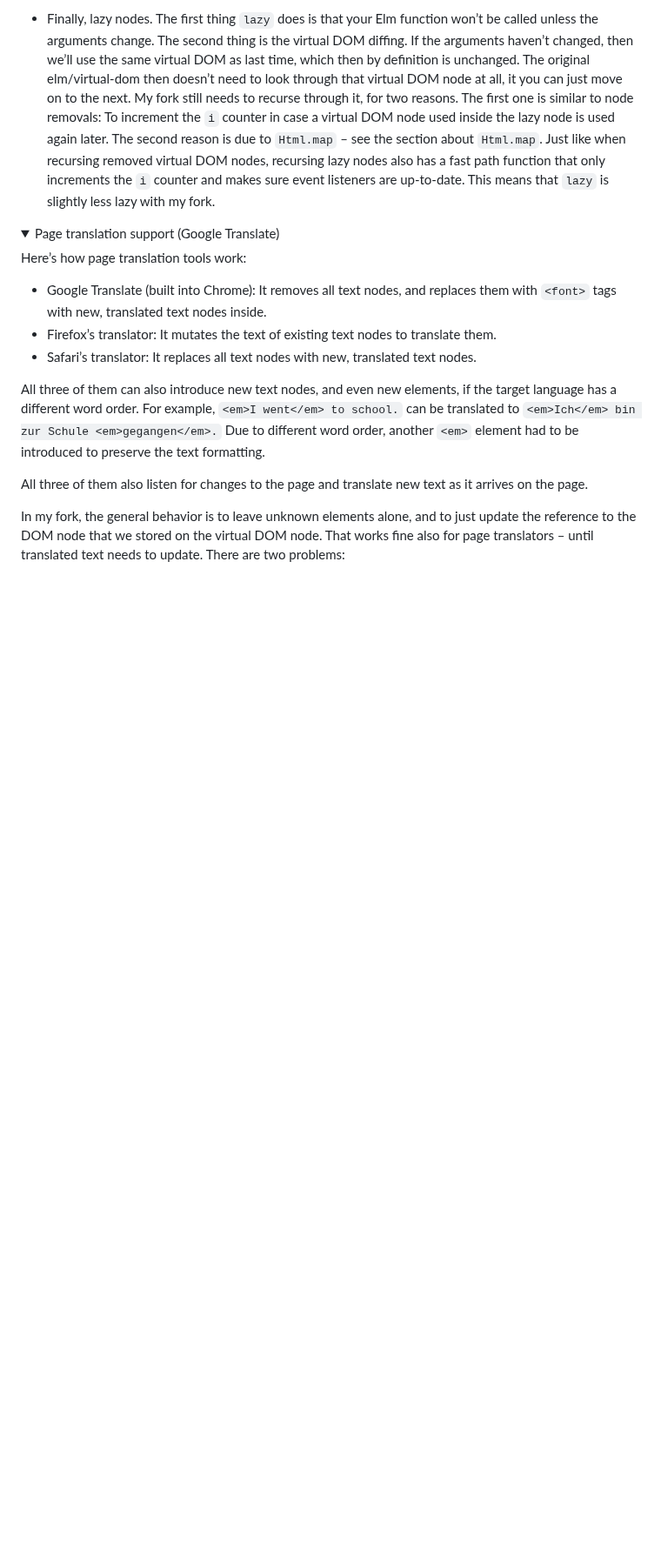
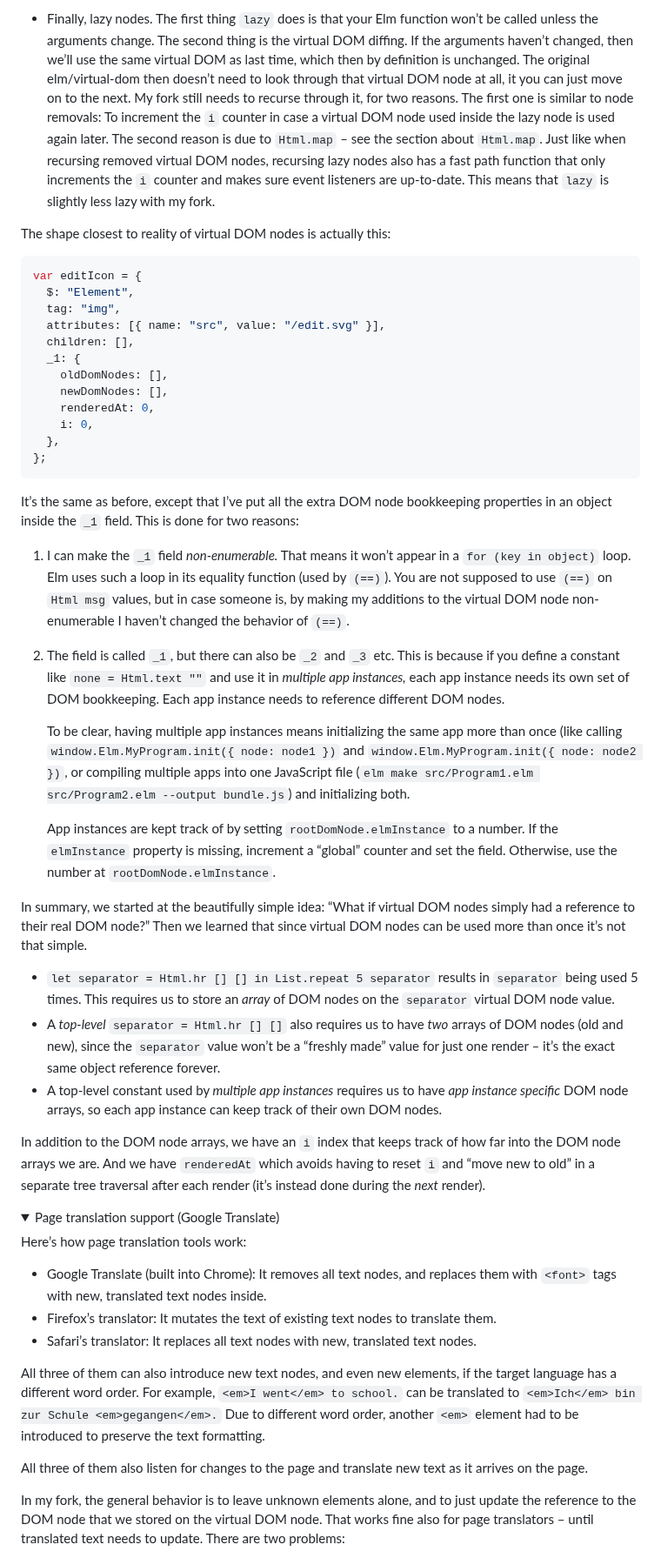
Before and after one commit to lydell/elm-safe-virtual-dom, a Markdown page: README.md, the part around the change. Shown at 87% size. Rendered like a GitHub page; folded sections open; blank space fills up the shorter version.

Commit message:
Document latest change due to app instances

````diff
--- a/README.md
+++ b/README.md
@@ -689,6 +689,41 @@ This design imposes a rule: On each render, we always have to recurse through th
 
 - Finally, lazy nodes. The first thing `lazy` does is that your Elm function won’t be called unless the arguments change. The second thing is the virtual DOM diffing. If the arguments haven’t changed, then we’ll use the same virtual DOM as last time, which then by definition is unchanged. The original elm/virtual-dom then doesn’t need to look through that virtual DOM node at all, it you can just move on to the next. My fork still needs to recurse through it, for two reasons. The first one is similar to node removals: To increment the `i` counter in case a virtual DOM node used inside the lazy node is used again later. The second reason is due to `Html.map` – see the section about `Html.map`. Just like when recursing removed virtual DOM nodes, recursing lazy nodes also has a fast path function that only increments the `i` counter and makes sure event listeners are up-to-date. This means that `lazy` is slightly less lazy with my fork.
 
+The shape closest to reality of virtual DOM nodes is actually this:
+
+```js
+var editIcon = {
+  $: "Element",
+  tag: "img",
+  attributes: [{ name: "src", value: "/edit.svg" }],
+  children: [],
+  _1: {
+    oldDomNodes: [],
+    newDomNodes: [],
+    renderedAt: 0,
+    i: 0,
+  },
+};
+```
+
+It’s the same as before, except that I’ve put all the extra DOM node bookkeeping properties in an object inside the `_1` field. This is done for two reasons:
+
+1. I can make the `_1` field _non-enumerable._ That means it won’t appear in a `for (key in object)` loop. Elm uses such a loop in its equality function (used by `(==)`). You are not supposed to use `(==)` on `Html msg` values, but in case someone is, by making my additions to the virtual DOM node non-enumerable I haven’t changed the behavior of `(==)`.
+
+2. The field is called `_1`, but there can also be `_2` and `_3` etc. This is because if you define a constant like `none = Html.text ""` and use it in _multiple app instances,_ each app instance needs its own set of DOM bookkeeping. Each app instance needs to reference different DOM nodes.
+
+   To be clear, having multiple app instances means initializing the same app more than once (like calling `window.Elm.MyProgram.init({ node: node1 })` and `window.Elm.MyProgram.init({ node: node2 })`, or compiling multiple apps into one JavaScript file (`elm make src/Program1.elm src/Program2.elm --output bundle.js`) and initializing both.
+
+   App instances are kept track of by setting `rootDomNode.elmInstance` to a number. If the `elmInstance` property is missing, increment a “global” counter and set the field. Otherwise, use the number at `rootDomNode.elmInstance`.
+
+In summary, we started at the beautifully simple idea: “What if virtual DOM nodes simply had a reference to their real DOM node?” Then we learned that since virtual DOM nodes can be used more than once it’s not that simple.
+
+- `let separator = Html.hr [] [] in List.repeat 5 separator` results in `separator` being used 5 times. This requires us to store an _array_ of DOM nodes on the `separator` virtual DOM node value.
+- A _top-level_ `separator = Html.hr [] []` also requires us to have _two_ arrays of DOM nodes (old and new), since the `separator` value won’t be a “freshly made” value for just one render – it’s the exact same object reference forever.
+- A top-level constant used by _multiple app instances_ requires us to have _app instance specific_ DOM node arrays, so each app instance can keep track of their own DOM nodes.
+
+In addition to the DOM node arrays, we have an `i` index that keeps track of how far into the DOM node arrays we are. And we have `renderedAt` which avoids having to reset `i` and “move new to old” in a separate tree traversal after each render (it’s instead done during the _next_ render).
+
 </details>
 
 <details>
````
